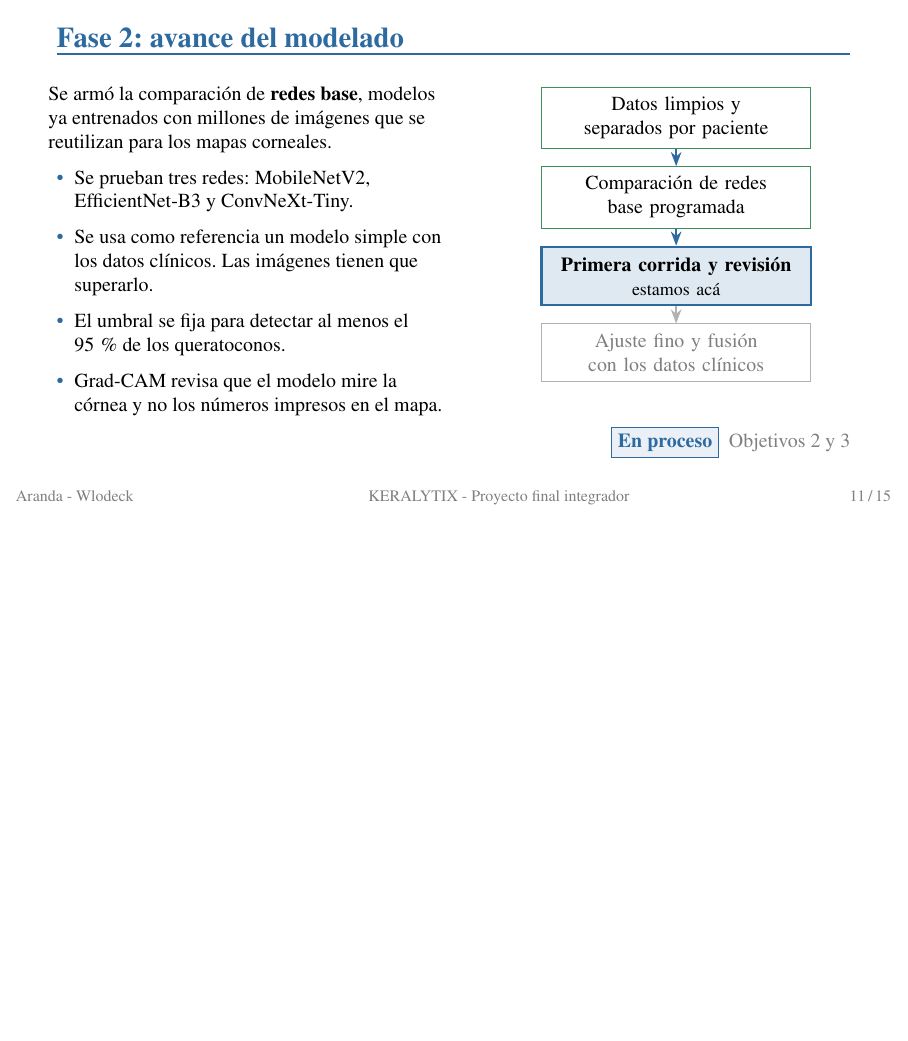
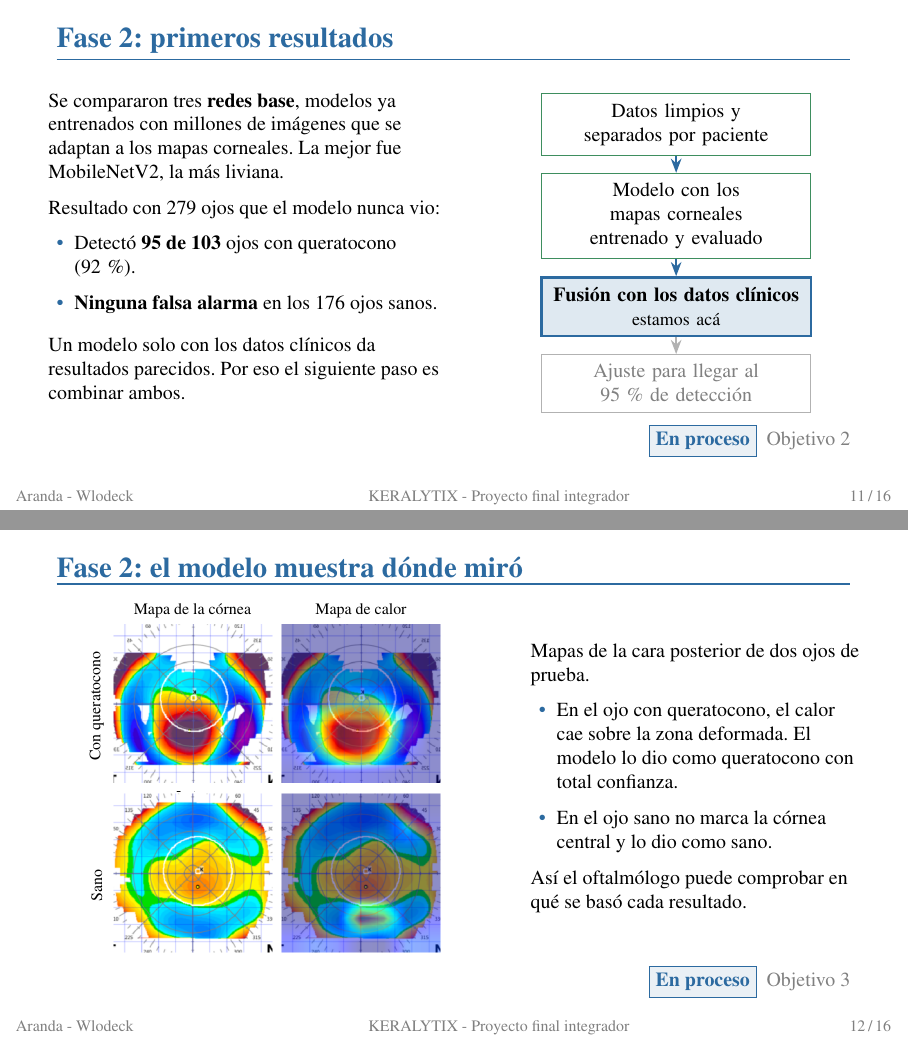
Before and after one commit to BrianAranda/Queratocono, LaTeX slides (4. Presentacion/main.tex, which reads 4. Presentacion/partes/02-resultados.tex): page 11 of 18 before the commit and pages 11 and 12 of 19 after it, the two joined at a grey line, the shorter picture padded with empty space. Compiled offline with pdfLaTeX.

Commit message:
Avances de la fase 2

```diff
--- a/4. Presentacion/partes/02-resultados.tex
+++ b/4. Presentacion/partes/02-resultados.tex
@@ -135,34 +135,67 @@
 \end{frame}
 
 % ===============================================================
-% 10. Fase 2: avance del modelado
+% 10. Fase 2: primeros resultados del modelo de imágenes
 % ===============================================================
-\begin{frame}{Fase 2: avance del modelado}
+\begin{frame}{Fase 2: primeros resultados}
     \begin{columns}[T]
         \begin{column}{0.5\textwidth}
             \small
-            Se armó la comparación de \textbf{redes base}, modelos ya entrenados con millones de imágenes que se reutilizan para los mapas corneales.
+            Se compararon tres \textbf{redes base}, modelos ya entrenados con millones de imágenes que se adaptan a los mapas corneales. La mejor fue MobileNetV2, la más liviana.
+            \vspace{0.2cm}
+
+            Resultado con 279 ojos que el modelo nunca vio:
             \begin{itemize}
-                \item Se prueban tres redes: MobileNetV2, EfficientNet-B3 y ConvNeXt-Tiny.
-                \item Se usa como referencia un modelo simple con los datos clínicos. Las imágenes tienen que superarlo.
-                \item El umbral se fija para detectar al menos el 95\,\% de los queratoconos.
-                \item Grad-CAM revisa que el modelo mire la córnea y no los números impresos en el mapa.
+                \item Detectó \textbf{95 de 103} ojos con queratocono (92\,\%).
+                \item \textbf{Ninguna falsa alarma} en los 176 ojos sanos.
             \end{itemize}
+            \vspace{0.1cm}
+            Un modelo solo con los datos clínicos da resultados parecidos. Por eso el siguiente paso es combinar ambos.
         \end{column}
         \begin{column}{0.46\textwidth}
             \centering
             \begin{tikzpicture}[node distance=0.3cm]
                 \node[caja=4.4cm, draw=verde] (a) {Datos limpios y separados por paciente};
-                \node[caja=4.4cm, draw=verde, below=of a] (b) {Comparación de redes base programada};
-                \node[caja=4.4cm, fill=azul!15, very thick, below=of b] (c) {\textbf{Primera corrida y revisión}\\ \footnotesize estamos acá};
-                \node[caja=4.4cm, draw=gray!60, text=gray, below=of c] (d) {Ajuste fino y fusión con los datos clínicos};
+                \node[caja=4.4cm, draw=verde, below=of a] (b) {Modelo con los mapas corneales entrenado y evaluado};
+                \node[caja=4.4cm, fill=azul!15, very thick, below=of b] (c) {\textbf{Fusión con los datos clínicos}\\ \footnotesize estamos acá};
+                \node[caja=4.4cm, draw=gray!60, text=gray, below=of c] (d) {Ajuste para llegar al 95\,\% de detección};
                 \draw[flecha] (a) -- (b);
                 \draw[flecha] (b) -- (c);
                 \draw[flecha, gray!60] (c) -- (d);
             \end{tikzpicture}
         \end{column}
     \end{columns}
-    \enproceso{Objetivos 2 y 3}
+    \enproceso{Objetivo 2}
+\end{frame}
+
+% ===============================================================
+% 11. Fase 2: explicación visual con Grad-CAM
+% ===============================================================
+\begin{frame}{Fase 2: el modelo muestra dónde miró}
+    \begin{columns}[c]
+        \begin{column}{0.56\textwidth}
+            \centering
+            \begin{tabular}{@{}c@{\hspace{0.15cm}}c@{\hspace{0.15cm}}c@{}}
+                & {\scriptsize Mapa de la córnea} & {\scriptsize Mapa de calor} \\
+                \rotatebox{90}{\scriptsize\hspace{0.4cm}Con queratocono} &
+                \includegraphics[width=0.36\linewidth]{gradcam/qc_mapa.png} &
+                \includegraphics[width=0.36\linewidth]{gradcam/qc_gc.png} \\
+                \rotatebox{90}{\scriptsize\hspace{0.9cm}Sano} &
+                \includegraphics[width=0.36\linewidth]{gradcam/sano_mapa.png} &
+                \includegraphics[width=0.36\linewidth]{gradcam/sano_gc.png} \\
+            \end{tabular}
+        \end{column}
+        \begin{column}{0.42\textwidth}
+            \small
+            Mapas de la cara posterior de dos ojos de prueba.
+            \begin{itemize}
+                \item En el ojo con queratocono, el calor cae sobre la zona deformada. El modelo lo dio como queratocono con total confianza.
+                \item En el ojo sano no marca la córnea central y lo dio como sano.
+            \end{itemize}
+            Así el oftalmólogo puede comprobar en qué se basó cada resultado.
+        \end{column}
+    \end{columns}
+    \enproceso{Objetivo 3}
 \end{frame}
 
 % ===============================================================
```
Also changed, not shown: 4. Presentacion/partes/03-balance.tex (+5 -5 lines), 4. Presentacion/img/gradcam/qc_gc.png (added), 4. Presentacion/img/gradcam/qc_mapa.png (added), 4. Presentacion/img/gradcam/sano_gc.png (added), 4. Presentacion/img/gradcam/sano_mapa.png (added).
